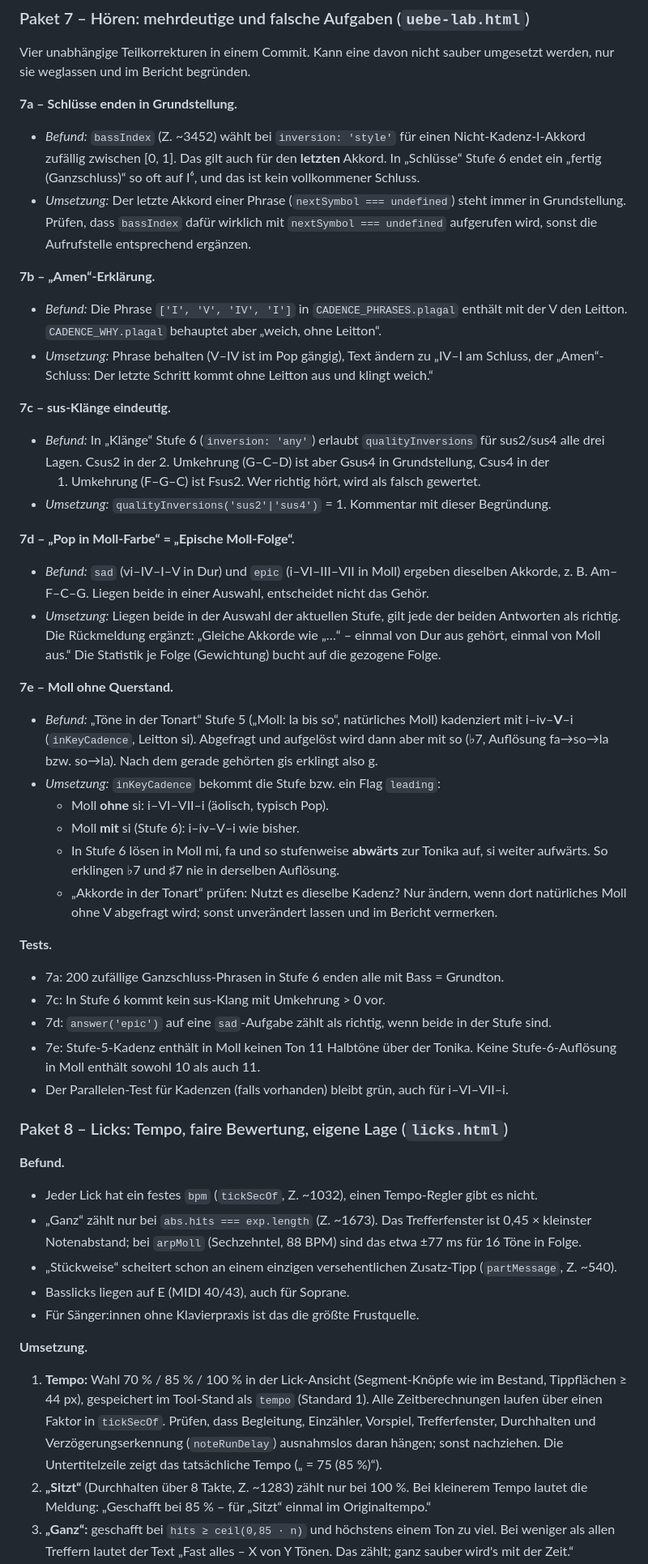
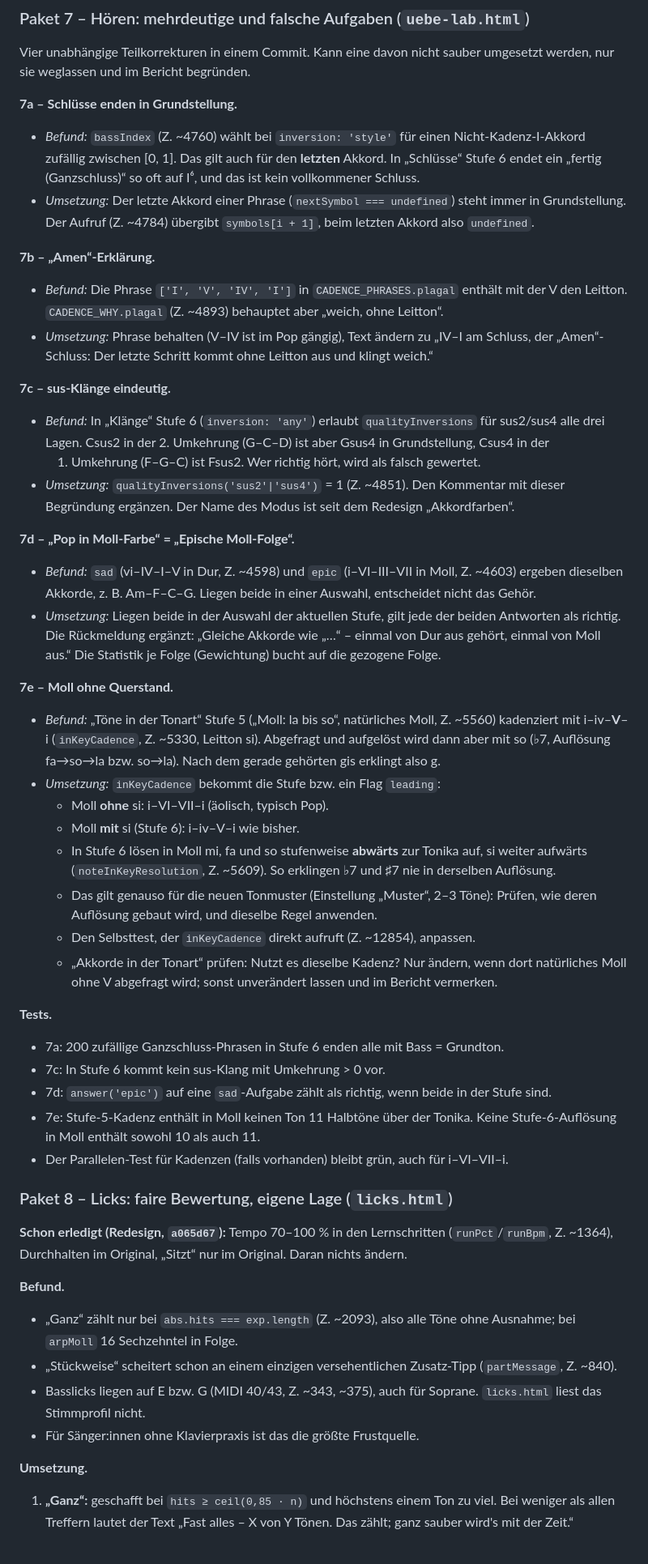
Before and after one commit to bokajsukriz/choirapp, a Markdown page: ARBEITSANWEISUNG-UEBE-KORREKTUREN.md, the part around one of its changes. Shown at 81% size. Drawn GitHub-style.

```diff
--- a/ARBEITSANWEISUNG-UEBE-KORREKTUREN.md
+++ b/ARBEITSANWEISUNG-UEBE-KORREKTUREN.md
@@ -288,19 +320,18 @@ Vier unabhängige Teilkorrekturen in einem Commit. Kann eine davon nicht
 sauber umgesetzt werden, nur sie weglassen und im Bericht begründen.
 
 **7a – Schlüsse enden in Grundstellung.**
-- *Befund:* `bassIndex` (Z. ~3452) wählt bei `inversion: 'style'` für einen
+- *Befund:* `bassIndex` (Z. ~4760) wählt bei `inversion: 'style'` für einen
   Nicht-Kadenz-I-Akkord zufällig zwischen [0, 1]. Das gilt auch für den
   **letzten** Akkord. In „Schlüsse“ Stufe 6 endet ein „fertig (Ganzschluss)“
   so oft auf I⁶, und das ist kein vollkommener Schluss.
 - *Umsetzung:* Der letzte Akkord einer Phrase (`nextSymbol === undefined`)
-  steht immer in Grundstellung. Prüfen, dass `bassIndex` dafür wirklich mit
-  `nextSymbol === undefined` aufgerufen wird, sonst die Aufrufstelle
-  entsprechend ergänzen.
+  steht immer in Grundstellung. Der Aufruf (Z. ~4784) übergibt
+  `symbols[i + 1]`, beim letzten Akkord also `undefined`.
 
 **7b – „Amen“-Erklärung.**
 - *Befund:* Die Phrase `['I', 'V', 'IV', 'I']` in `CADENCE_PHRASES.plagal`
-  enthält mit der V den Leitton. `CADENCE_WHY.plagal` behauptet aber „weich,
-  ohne Leitton“.
+  enthält mit der V den Leitton. `CADENCE_WHY.plagal` (Z. ~4893) behauptet
+  aber „weich, ohne Leitton“.
 - *Umsetzung:* Phrase behalten (V–IV ist im Pop gängig), Text ändern zu
   „IV–I am Schluss, der „Amen“-Schluss: Der letzte Schritt kommt ohne Leitton
   aus und klingt weich.“
@@ -310,12 +341,13 @@ sauber umgesetzt werden, nur sie weglassen und im Bericht begründen.
   `qualityInversions` für sus2/sus4 alle drei Lagen. Csus2 in der
   2. Umkehrung (G–C–D) ist aber Gsus4 in Grundstellung, Csus4 in der
   1. Umkehrung (F–G–C) ist Fsus2. Wer richtig hört, wird als falsch gewertet.
-- *Umsetzung:* `qualityInversions('sus2'|'sus4')` = 1. Kommentar mit dieser
-  Begründung.
+- *Umsetzung:* `qualityInversions('sus2'|'sus4')` = 1 (Z. ~4851). Den
+  Kommentar mit dieser Begründung ergänzen. Der Name des Modus ist seit dem
+  Redesign „Akkordfarben“.
 
 **7d – „Pop in Moll-Farbe“ = „Epische Moll-Folge“.**
-- *Befund:* `sad` (vi–IV–I–V in Dur) und `epic` (i–VI–III–VII in Moll)
-  ergeben dieselben Akkorde, z. B. Am–F–C–G. Liegen beide in einer Auswahl,
+- *Befund:* `sad` (vi–IV–I–V in Dur, Z. ~4598) und `epic` (i–VI–III–VII in
+  Moll, Z. ~4603) ergeben dieselben Akkorde, z. B. Am–F–C–G. Liegen beide in einer Auswahl,
   entscheidet nicht das Gehör.
 - *Umsetzung:* Liegen beide in der Auswahl der aktuellen Stufe, gilt jede der
   beiden Antworten als richtig. Die Rückmeldung ergänzt: „Gleiche Akkorde wie
@@ -324,15 +356,19 @@ sauber umgesetzt werden, nur sie weglassen und im Bericht begründen.
 
 **7e – Moll ohne Querstand.**
 - *Befund:* „Töne in der Tonart“ Stufe 5 („Moll: la bis so“, natürliches
-  Moll) kadenziert mit i–iv–**V**–i (`inKeyCadence`, Leitton si). Abgefragt
+  Moll, Z. ~5560) kadenziert mit i–iv–**V**–i (`inKeyCadence`, Z. ~5330,
+  Leitton si). Abgefragt
   und aufgelöst wird dann aber mit so (♭7, Auflösung fa→so→la bzw. so→la).
   Nach dem gerade gehörten gis erklingt also g.
 - *Umsetzung:* `inKeyCadence` bekommt die Stufe bzw. ein Flag `leading`:
   - Moll **ohne** si: i–VI–VII–i (äolisch, typisch Pop).
   - Moll **mit** si (Stufe 6): i–iv–V–i wie bisher.
   - In Stufe 6 lösen in Moll mi, fa und so stufenweise **abwärts** zur Tonika
-    auf, si weiter aufwärts. So erklingen ♭7 und ♯7 nie in derselben
-    Auflösung.
+    auf, si weiter aufwärts (`noteInKeyResolution`, Z. ~5609). So erklingen
+    ♭7 und ♯7 nie in derselben Auflösung.
+  - Das gilt genauso für die neuen Tonmuster (Einstellung „Muster“, 2–3 Töne):
+    Prüfen, wie deren Auflösung gebaut wird, und dieselbe Regel anwenden.
+  - Den Selbsttest, der `inKeyCadence` direkt aufruft (Z. ~12854), anpassen.
   - „Akkorde in der Tonart“ prüfen: Nutzt es dieselbe Kadenz? Nur ändern, wenn
     dort natürliches Moll ohne V abgefragt wird; sonst unverändert lassen und
     im Bericht vermerken.
@@ -348,30 +384,22 @@ sauber umgesetzt werden, nur sie weglassen und im Bericht begründen.
 - Der Parallelen-Test für Kadenzen (falls vorhanden) bleibt grün, auch für
   i–VI–VII–i.
 
-### Paket 8 – Licks: Tempo, faire Bewertung, eigene Lage (`licks.html`)
+### Paket 8 – Licks: faire Bewertung, eigene Lage (`licks.html`)
+
+**Schon erledigt (Redesign, `a065d67`):** Tempo 70–100 % in den
+Lernschritten (`runPct`/`runBpm`, Z. ~1364), Durchhalten im Original,
+„Sitzt“ nur im Original. Daran nichts ändern.
 
 **Befund.**
-- Jeder Lick hat ein festes `bpm` (`tickSecOf`, Z. ~1032), einen
-  Tempo-Regler gibt es nicht.
-- „Ganz“ zählt nur bei `abs.hits === exp.length` (Z. ~1673). Das
-  Trefferfenster ist 0,45 × kleinster Notenabstand; bei `arpMoll`
-  (Sechzehntel, 88 BPM) sind das etwa ±77 ms für 16 Töne in Folge.
+- „Ganz“ zählt nur bei `abs.hits === exp.length` (Z. ~2093), also alle Töne
+  ohne Ausnahme; bei `arpMoll` 16 Sechzehntel in Folge.
 - „Stückweise“ scheitert schon an einem einzigen versehentlichen Zusatz-Tipp
-  (`partMessage`, Z. ~540).
-- Basslicks liegen auf E (MIDI 40/43), auch für Soprane.
+  (`partMessage`, Z. ~840).
+- Basslicks liegen auf E bzw. G (MIDI 40/43, Z. ~343, ~375), auch für
+  Soprane. `licks.html` liest das Stimmprofil nicht.
 - Für Sänger:innen ohne Klavierpraxis ist das die größte Frustquelle.
 
 **Umsetzung.**
-1. **Tempo:** Wahl 70 % / 85 % / 100 % in der Lick-Ansicht (Segment-Knöpfe
-   wie im Bestand, Tippflächen ≥ 44 px), gespeichert im Tool-Stand als
-   `tempo` (Standard 1). Alle Zeitberechnungen laufen über einen Faktor in
-   `tickSecOf`. Prüfen, dass Begleitung, Einzähler, Vorspiel, Trefferfenster,
-   Durchhalten und Verzögerungserkennung (`noteRunDelay`) ausnahmslos daran
-   hängen; sonst nachziehen. Die Untertitelzeile zeigt das tatsächliche Tempo
-   („♩ = 75 (85 %)“).
-2. **„Sitzt“** (Durchhalten über 8 Takte, Z. ~1283) zählt nur bei 100 %. Bei
-   kleinerem Tempo lautet die Meldung: „Geschafft bei 85 % – für „Sitzt“
-   einmal im Originaltempo.“
-3. **„Ganz“:** geschafft bei `hits ≥ ceil(0,85 · n)` und höchstens einem
+1. **„Ganz“:** geschafft bei `hits ≥ ceil(0,85 · n)` und höchstens einem
    Ton zu viel. Bei weniger als allen Treffern lautet der Text „Fast alles –
    X von Y Tönen. Das zählt; ganz sauber wird's mit der Zeit.“
```
Also changed, not shown: other parts of ARBEITSANWEISUNG-UEBE-KORREKTUREN.md (+186 -134 lines).
